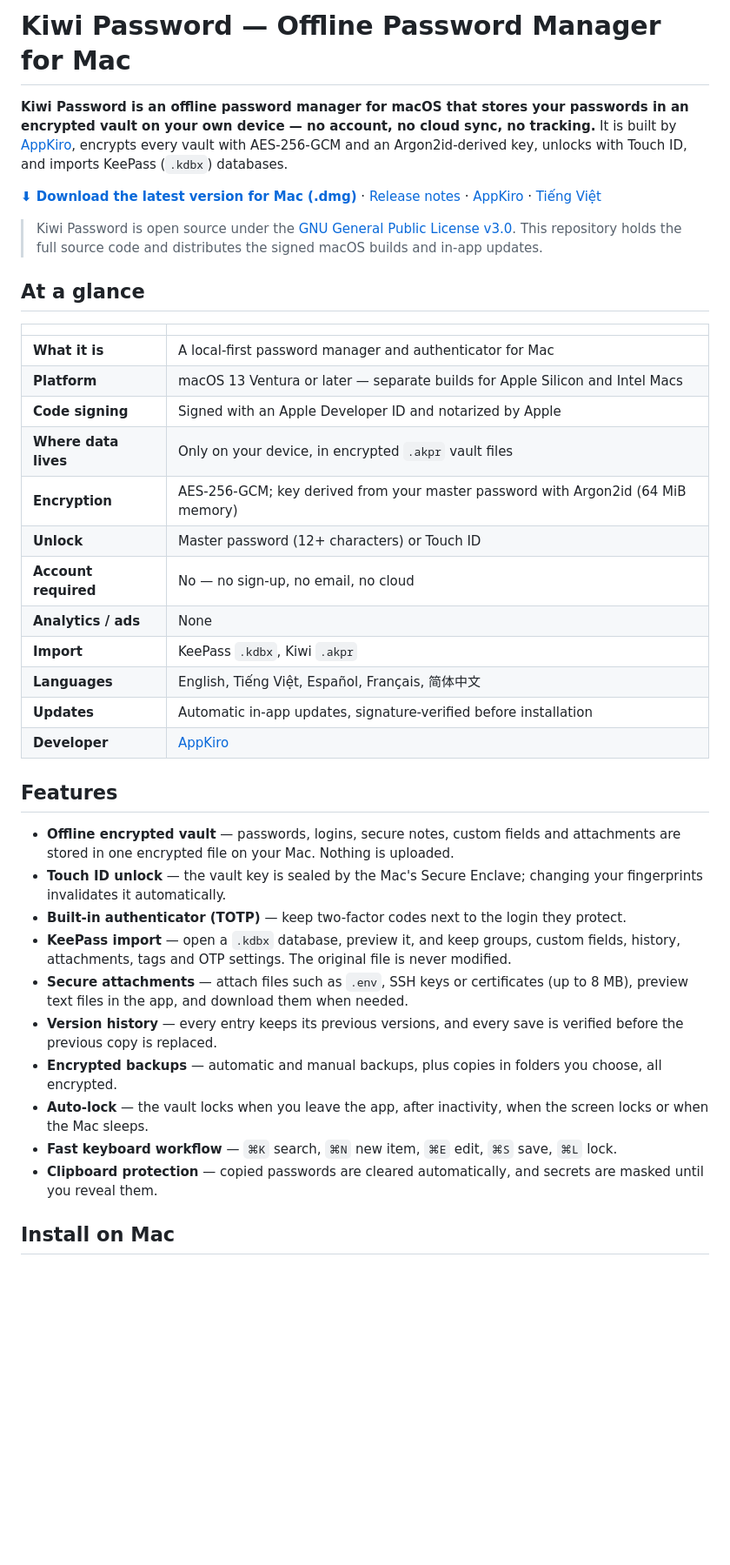
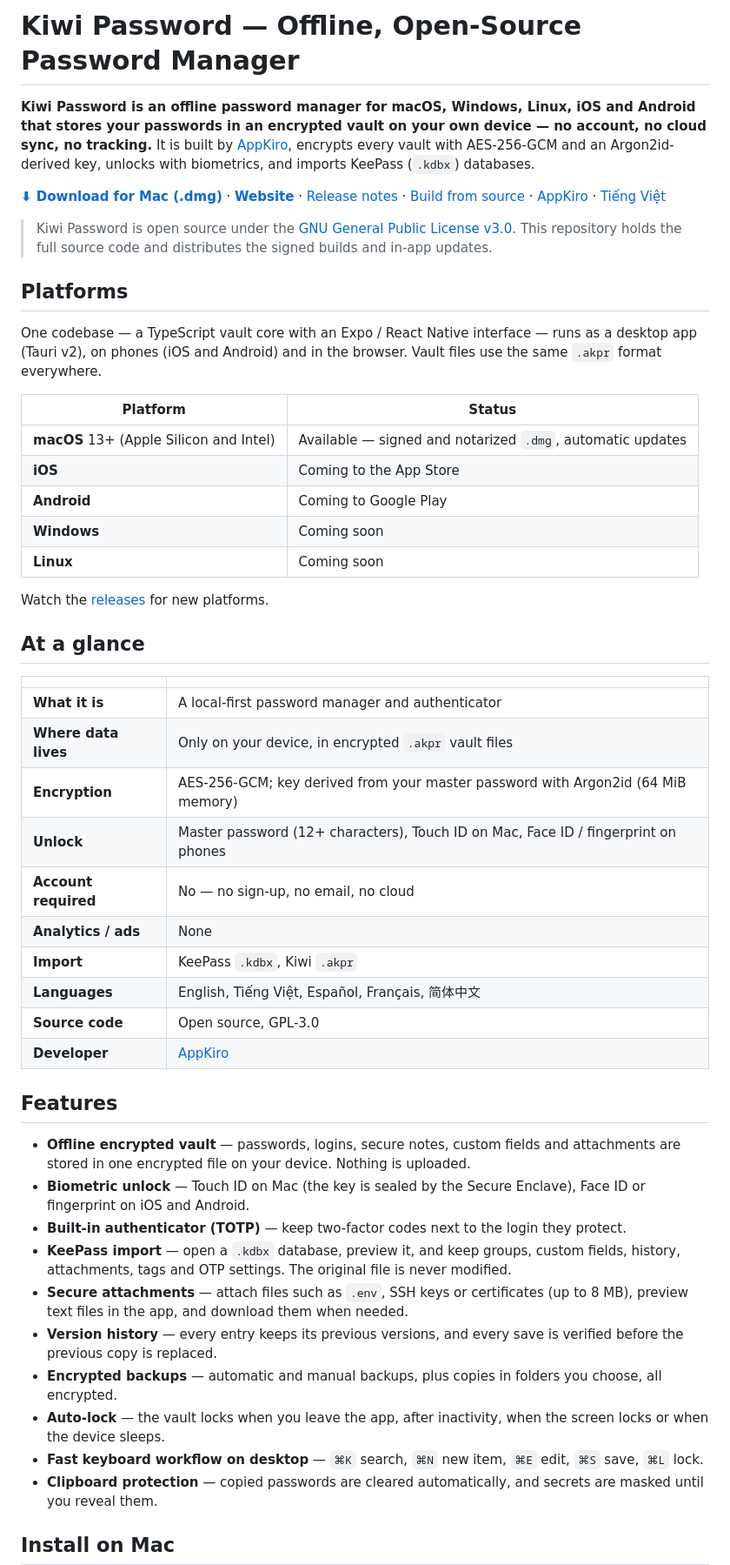
Before and after one commit to ngankt2/kiwi-password-manager, a Markdown page: README.md, the part around one of its changes. Shown at 87% size. GitHub-like rendering; blank space fills up the shorter version.

Commit message:
Describe Kiwi Password as a cross-platform app and link its product page

```diff
--- a/README.md
+++ b/README.md
@@ -1,39 +1,51 @@
-# Kiwi Password — Offline Password Manager for Mac
+# Kiwi Password — Offline, Open-Source Password Manager
 
-**Kiwi Password is an offline password manager for macOS that stores your passwords in an encrypted vault on your own device — no account, no cloud sync, no tracking.** It is built by [AppKiro](https://appkiro.com), encrypts every vault with AES-256-GCM and an Argon2id-derived key, unlocks with Touch ID, and imports KeePass (`.kdbx`) databases.
+**Kiwi Password is an offline password manager for macOS, Windows, Linux, iOS and Android that stores your passwords in an encrypted vault on your own device — no account, no cloud sync, no tracking.** It is built by [AppKiro](https://appkiro.com), encrypts every vault with AES-256-GCM and an Argon2id-derived key, unlocks with biometrics, and imports KeePass (`.kdbx`) databases.
 
-[**⬇ Download the latest version for Mac (.dmg)**](https://github.com/ngankt2/kiwi-password-manager/releases/latest) · [Release notes](https://github.com/ngankt2/kiwi-password-manager/releases) · [AppKiro](https://appkiro.com) · [Tiếng Việt](#tiếng-việt)
+[**⬇ Download for Mac (.dmg)**](https://github.com/ngankt2/kiwi-password-manager/releases/latest) · [**Website**](https://appkiro.com/kiwi-password-manager) · [Release notes](https://github.com/ngankt2/kiwi-password-manager/releases) · [Build from source](#build-from-source) · [AppKiro](https://appkiro.com) · [Tiếng Việt](#tiếng-việt)
 
-> Kiwi Password is open source under the [GNU General Public License v3.0](LICENSE). This repository holds the full source code and distributes the signed macOS builds and in-app updates.
+> Kiwi Password is open source under the [GNU General Public License v3.0](LICENSE). This repository holds the full source code and distributes the signed builds and in-app updates.
+
+## Platforms
+
+One codebase — a TypeScript vault core with an Expo / React Native interface — runs as a desktop app (Tauri v2), on phones (iOS and Android) and in the browser. Vault files use the same `.akpr` format everywhere.
+
+| Platform | Status |
+| --- | --- |
+| **macOS** 13+ (Apple Silicon and Intel) | Available — signed and notarized `.dmg`, automatic updates |
+| **iOS** | Coming to the App Store |
+| **Android** | Coming to Google Play |
+| **Windows** | Coming soon |
+| **Linux** | Coming soon |
+
+Watch the [releases](https://github.com/ngankt2/kiwi-password-manager/releases) for new platforms.
 
 ## At a glance
 
 | | |
 | --- | --- |
-| **What it is** | A local-first password manager and authenticator for Mac |
-| **Platform** | macOS 13 Ventura or later — separate builds for Apple Silicon and Intel Macs |
-| **Code signing** | Signed with an Apple Developer ID and notarized by Apple |
+| **What it is** | A local-first password manager and authenticator |
 | **Where data lives** | Only on your device, in encrypted `.akpr` vault files |
 | **Encryption** | AES-256-GCM; key derived from your master password with Argon2id (64 MiB memory) |
-| **Unlock** | Master password (12+ characters) or Touch ID |
+| **Unlock** | Master password (12+ characters), Touch ID on Mac, Face ID / fingerprint on phones |
 | **Account required** | No — no sign-up, no email, no cloud |
 | **Analytics / ads** | None |
 | **Import** | KeePass `.kdbx`, Kiwi `.akpr` |
 | **Languages** | English, Tiếng Việt, Español, Français, 简体中文 |
-| **Updates** | Automatic in-app updates, signature-verified before installation |
+| **Source code** | Open source, GPL-3.0 |
 | **Developer** | [AppKiro](https://appkiro.com) |
 
 ## Features
 
-- **Offline encrypted vault** — passwords, logins, secure notes, custom fields and attachments are stored in one encrypted file on your Mac. Nothing is uploaded.
-- **Touch ID unlock** — the vault key is sealed by the Mac's Secure Enclave; changing your fingerprints invalidates it automatically.
+- **Offline encrypted vault** — passwords, logins, secure notes, custom fields and attachments are stored in one encrypted file on your device. Nothing is uploaded.
+- **Biometric unlock** — Touch ID on Mac (the key is sealed by the Secure Enclave), Face ID or fingerprint on iOS and Android.
 - **Built-in authenticator (TOTP)** — keep two-factor codes next to the login they protect.
 - **KeePass import** — open a `.kdbx` database, preview it, and keep groups, custom fields, history, attachments, tags and OTP settings. The original file is never modified.
 - **Secure attachments** — attach files such as `.env`, SSH keys or certificates (up to 8 MB), preview text files in the app, and download them when needed.
 - **Version history** — every entry keeps its previous versions, and every save is verified before the previous copy is replaced.
 - **Encrypted backups** — automatic and manual backups, plus copies in folders you choose, all encrypted.
-- **Auto-lock** — the vault locks when you leave the app, after inactivity, when the screen locks or when the Mac sleeps.
-- **Fast keyboard workflow** — `⌘K` search, `⌘N` new item, `⌘E` edit, `⌘S` save, `⌘L` lock.
+- **Auto-lock** — the vault locks when you leave the app, after inactivity, when the screen locks or when the device sleeps.
+- **Fast keyboard workflow on desktop** — `⌘K` search, `⌘N` new item, `⌘E` edit, `⌘S` save, `⌘L` lock.
 - **Clipboard protection** — copied passwords are cleared automatically, and secrets are masked until you reveal them.
 
 ## Install on Mac
```
Also changed, not shown: other parts of README.md (+36 -31 lines), docs/DEVELOPMENT.md (+1 -1 lines).
